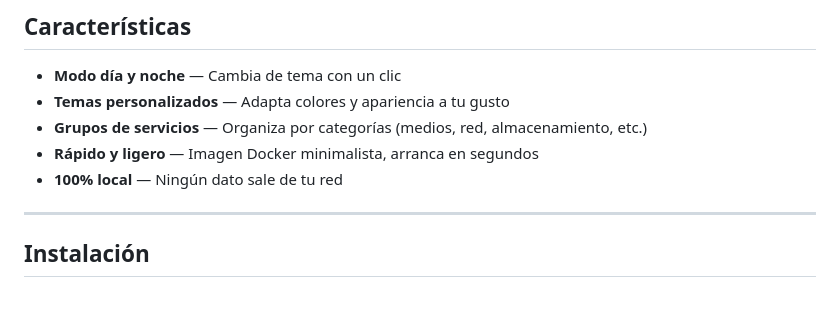
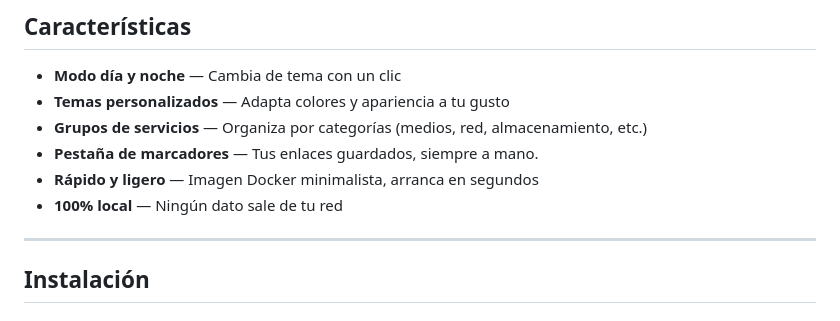
Before and after one commit to Osvaldo-Net/Dashora, a Markdown page: README.md, the part around the change. GitHub-like rendering.

```diff
--- a/README.md
+++ b/README.md
@@ -28,8 +28,11 @@ Sin dependencias en la nube. Sin telemetría. Solo tú y tus servicios.
 - **Modo día y noche** — Cambia de tema con un clic
 - **Temas personalizados** — Adapta colores y apariencia a tu gusto
 - **Grupos de servicios** — Organiza por categorías (medios, red, almacenamiento, etc.)
+- **Pestaña de marcadores** — Tus enlaces guardados, siempre a mano.
 - **Rápido y ligero** — Imagen Docker minimalista, arranca en segundos
 - **100% local** — Ningún dato sale de tu red
+
+
 
 ---
 
```
